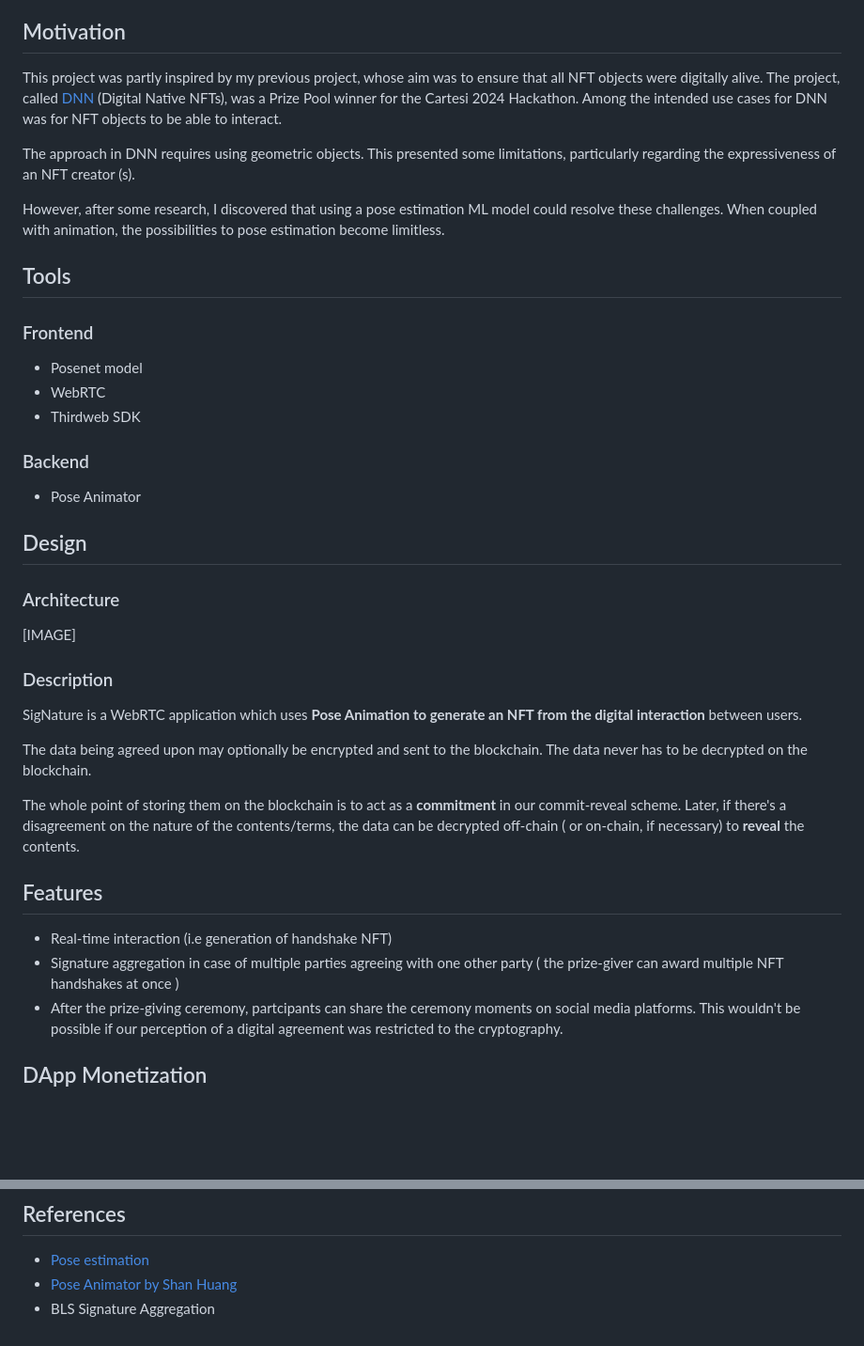
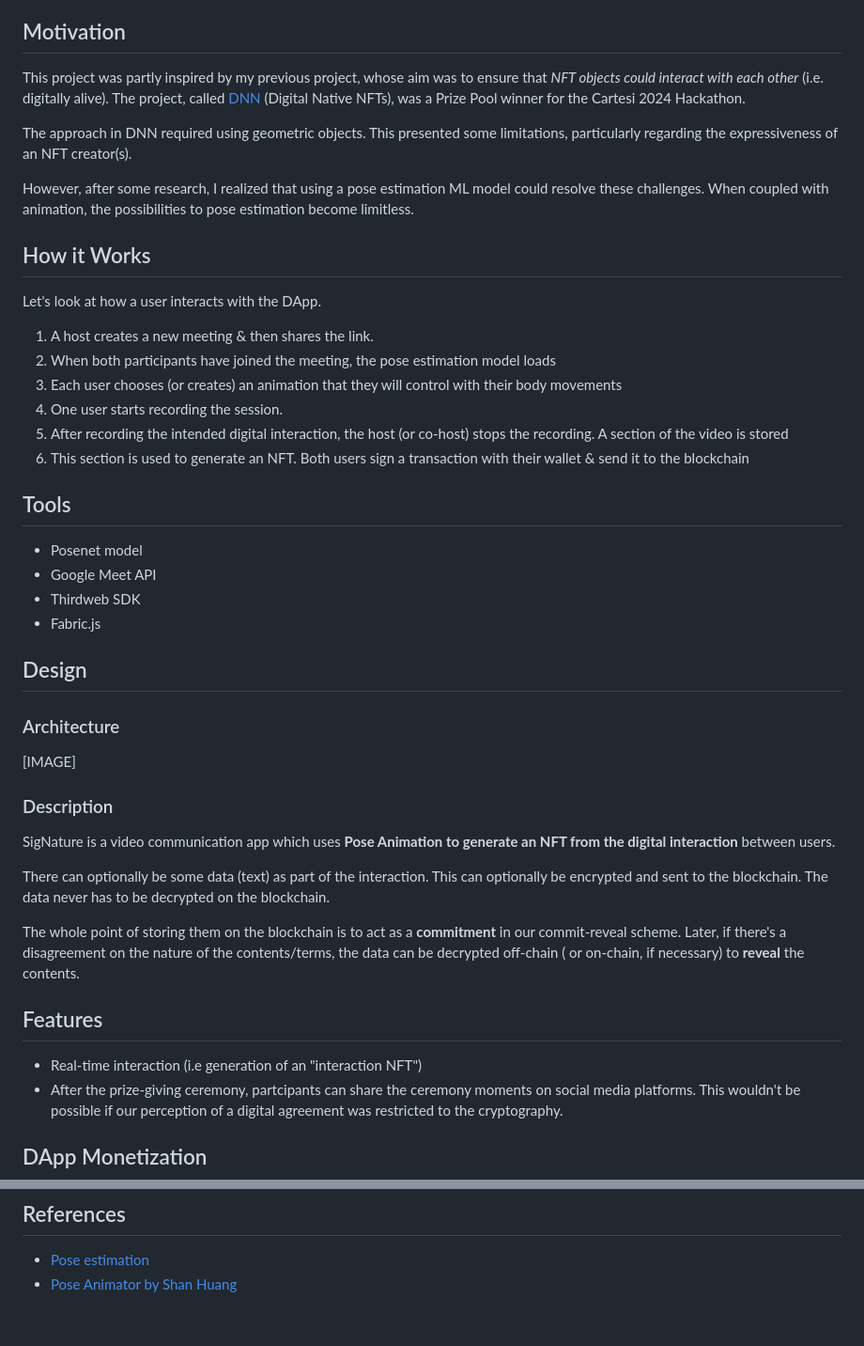
Before and after one commit to Mberic/signature, a Markdown page: README.md, 2 parts joined by grey strips. Shown at 94% size. Drawn GitHub-style; blank space fills up the shorter version.

Commit message:
how it works

```diff
--- a/README.md
+++ b/README.md
@@ -22,37 +22,44 @@ As shown above, many possible use cases exist for NFT generation using pose esti
 However, **the project in this repo will be about the generation of Commemorative NFTs.** The project is called SigNature ( pronounced Sign-Nature ).
 
 ## Motivation
-This project was partly inspired by my previous project, whose aim was to ensure that all NFT objects were digitally alive. The project, called [DNN](https://github.com/Mberic/dnn) (Digital Native NFTs), was a Prize Pool winner for the Cartesi 2024 Hackathon. Among the intended use cases for DNN was for NFT objects to be able to interact.
+This project was partly inspired by my previous project, whose aim was to ensure that *NFT objects could interact with each other* (i.e. digitally alive). The project, called [DNN](https://github.com/Mberic/dnn) (Digital Native NFTs), was a Prize Pool winner for the Cartesi 2024 Hackathon.
 
-The approach in DNN requires using geometric objects. This presented some limitations, particularly regarding the expressiveness of an NFT creator (s).
+The approach in DNN required using geometric objects. This presented some limitations, particularly regarding the expressiveness of an NFT creator(s).
 
-However, after some research, I discovered that using a pose estimation ML model could resolve these challenges. When coupled with animation, the possibilities to pose estimation become limitless.
+However, after some research, I realized that using a pose estimation ML model could resolve these challenges. When coupled with animation, the possibilities to pose estimation become limitless.
+
+## How it Works
+
+Let's look at how a user interacts with the DApp.
+
+1. A host creates a new meeting & then shares the link.
+2. When both participants have joined the meeting, the pose estimation model loads
+3. Each user chooses (or creates) an animation that they will control with their body movements
+4. One user starts recording the session.
+5. After recording the intended digital interaction, the host (or co-host) stops the recording. A section of the video is stored
+6. This section is used to generate an NFT. Both users sign a transaction with their wallet & send it to the blockchain
 
 ## Tools
-### Frontend
 
 - Posenet model
-- WebRTC
+- Google Meet API
 - Thirdweb SDK
-
-### Backend
-- Pose Animator
+- Fabric.js
 
 ## Design
 ### Architecture
 [IMAGE]
 ### Description
 
-SigNature is a WebRTC application which uses **Pose Animation to generate an NFT from the digital interaction** between users.
+SigNature is a video communication app which uses **Pose Animation to generate an NFT from the digital interaction** between users.
 
-The data being agreed upon may optionally be encrypted and sent to the blockchain. The data never has to be decrypted on the blockchain.
+There can optionally be some data (text) as part of the interaction. This can optionally be encrypted and sent to the blockchain. The data never has to be decrypted on the blockchain.
 
 The whole point of storing them on the blockchain is to act as a **commitment** in our commit-reveal scheme. Later, if there's a disagreement on the nature of the contents/terms, the data can be decrypted off-chain ( or on-chain, if necessary) to **reveal** the contents.
 
 ## Features
 
-- Real-time interaction (i.e generation of handshake NFT)
-- Signature aggregation in case of multiple parties agreeing with one other party ( the prize-giver can award multiple NFT handshakes at once )
+- Real-time interaction (i.e generation of an "interaction NFT")
 - After the prize-giving ceremony, partcipants can share the ceremony moments on social media platforms. This wouldn't be possible if our perception of a digital agreement was restricted to the cryptography.
 
 ## DApp Monetization
@@ -68,4 +75,3 @@ The whole point of storing them on the blockchain is to act as a **commitment**
 ## References
 - [Pose estimation](https://www.tensorflow.org/lite/examples/pose_estimation/overview#:~:text=Pose%20estimation%20is%20the%20task,key%20body%20joints%20(keypoints).)
 - [Pose Animator by Shan Huang](https://github.com/yemount/pose-animator)
-- BLS Signature Aggregation
```
